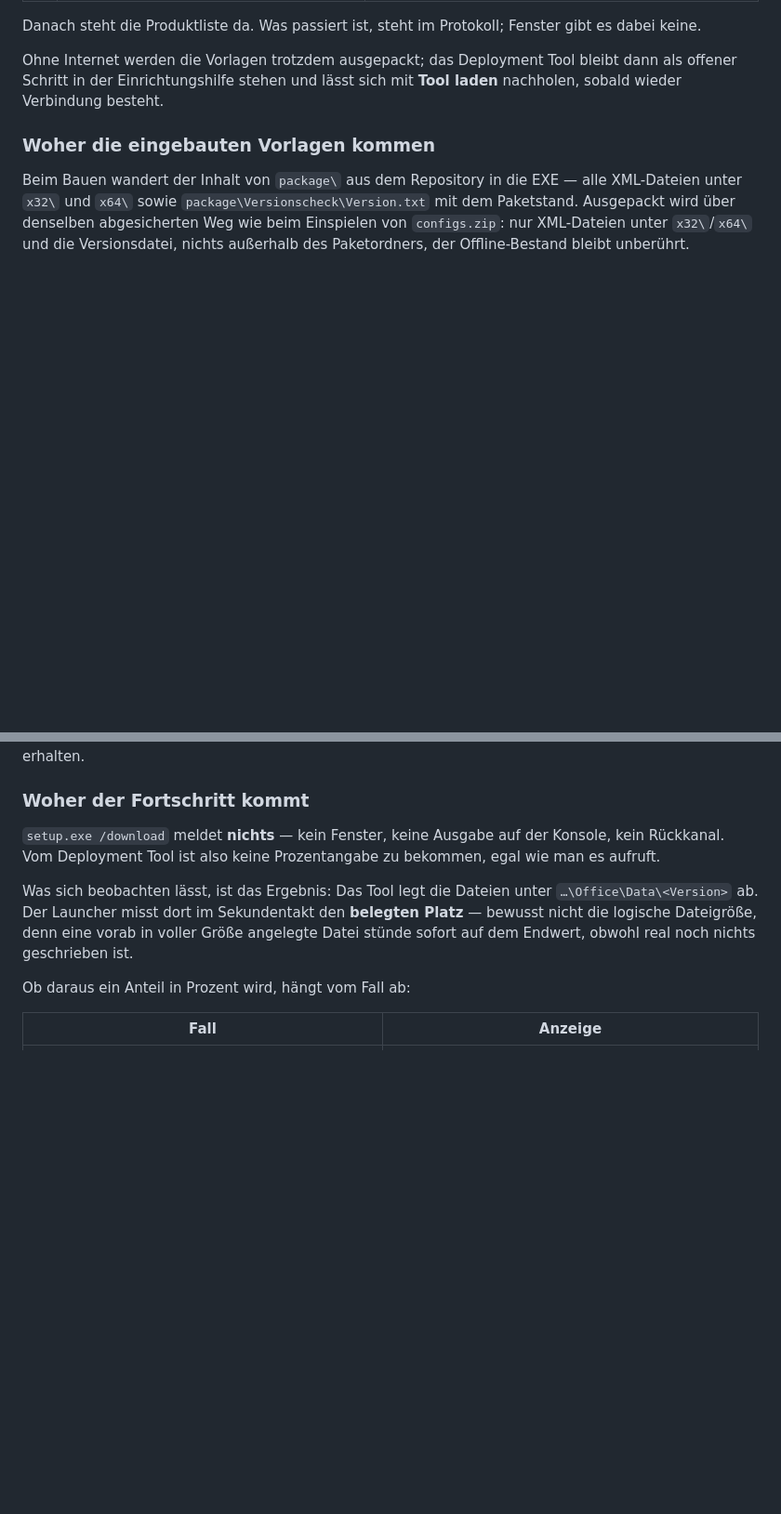
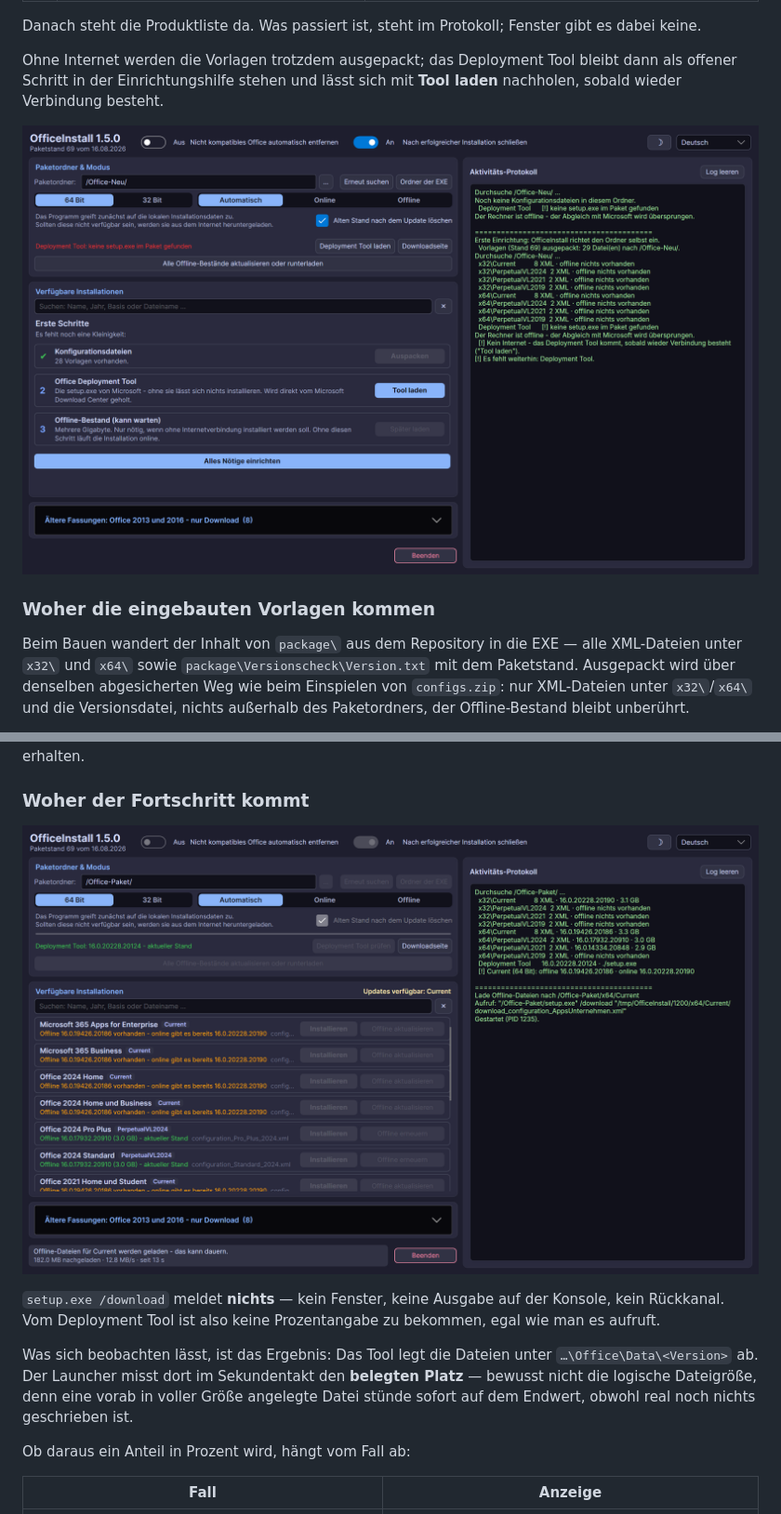
Before and after one commit to Tinnitus97/OfficeInstall, a Markdown page: README.md, 2 parts joined by grey strips. Shown at 93% size. Drawn GitHub-style; pictures changed too: docs/bilder/download.png (added), docs/bilder/erster-start.png (added); blank space fills up the shorter version.

```diff
--- a/README.md
+++ b/README.md
@@ -176,6 +185,8 @@ gibt es dabei keine.
 Ohne Internet werden die Vorlagen trotzdem ausgepackt; das Deployment Tool
 bleibt dann als offener Schritt in der Einrichtungshilfe stehen und lässt sich
 mit **Tool laden** nachholen, sobald wieder Verbindung besteht.
+
+![Erster Start mit nur der EXE: Vorlagen sind ausgepackt, das Deployment Tool fehlt noch, weil keine Internetverbindung besteht](docs/bilder/erster-start.png)
 
 ### Woher die eingebauten Vorlagen kommen
 
@@ -412,6 +423,8 @@ brauchbare Stand bleibt also erhalten.
 
 ### Woher der Fortschritt kommt
 
+![Offline-Bestand wird aktualisiert: Fortschritt in der Fußzeile](docs/bilder/download.png)
+
 `setup.exe /download` meldet **nichts** — kein Fenster, keine Ausgabe auf der
 Konsole, kein Rückkanal. Vom Deployment Tool ist also keine Prozentangabe zu
 bekommen, egal wie man es aufruft.
```
Also changed, not shown: other parts of README.md (+11 -0 lines), CHANGELOG.md (+17 -1 lines), docs/bilder/hauptfenster-hell.png (added), docs/bilder/hauptfenster.png (added), docs/bilder/konflikt.png (added), 2 other files.
